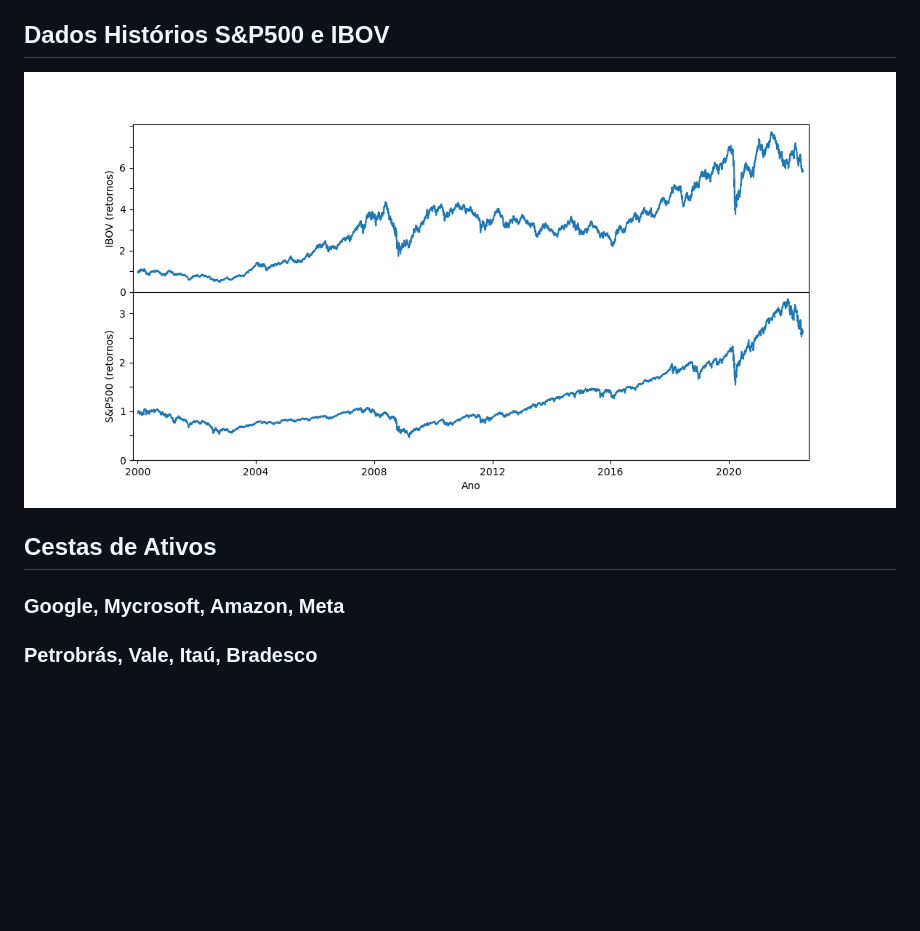
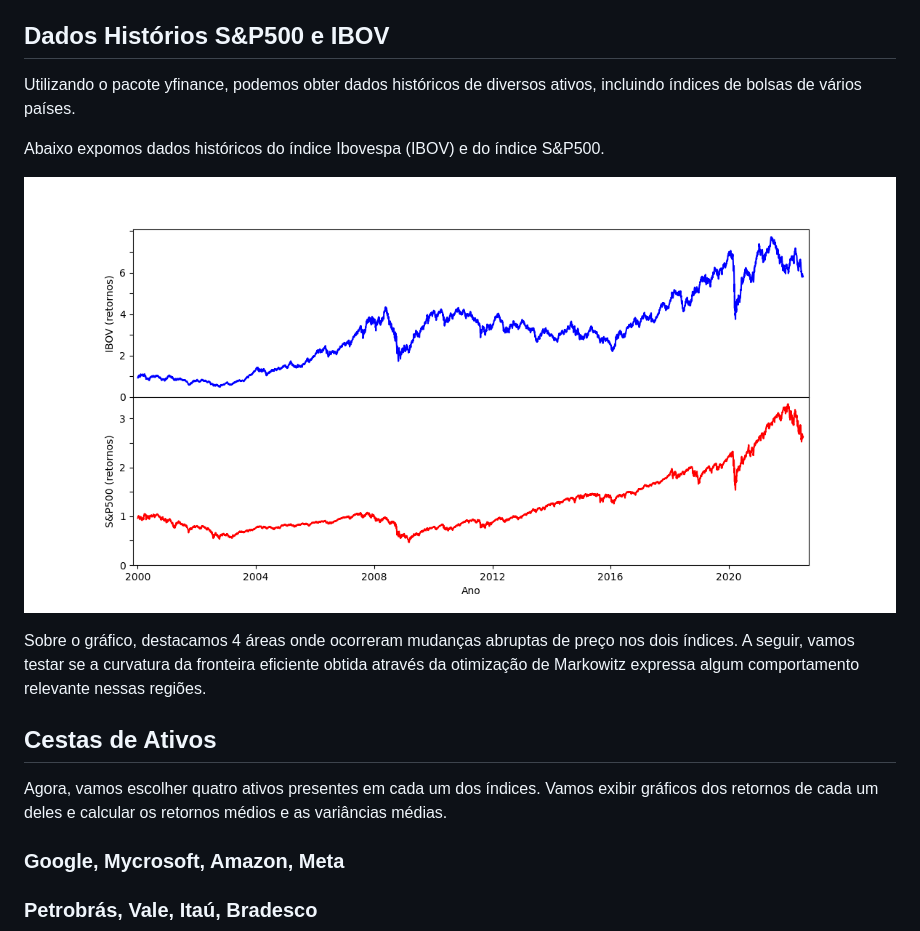
Before and after one commit to l-h-oliveira/Markowitz_frontier, a Markdown page: README.md, the part around the change. GitHub-like rendering; pictures changed too: indexes.png; blank space fills up the shorter version.

```diff
--- a/README.md
+++ b/README.md
@@ -11,10 +11,18 @@
 
 ## Dados Histórios S&P500 e IBOV
 
+Utilizando o pacote yfinance, podemos obter dados históricos de diversos ativos, incluindo índices de bolsas de vários países.
+
+Abaixo expomos dados históricos do índice Ibovespa (IBOV) e do índice S&P500.
+
 <img src="indexes.png"
      style="float: left; margin-left: 10px;" />
 
+Sobre o gráfico, destacamos 4 áreas onde ocorreram mudanças abruptas de preço nos dois índices. A seguir, vamos testar se a curvatura da fronteira eficiente obtida através da otimização de Markowitz expressa algum comportamento relevante nessas regiões.
+
 ## Cestas de Ativos
+
+Agora, vamos escolher quatro ativos presentes em cada um dos índices. Vamos exibir gráficos dos retornos de cada um deles e calcular os retornos médios e as variâncias médias.
 
 ### Google, Mycrosoft, Amazon, Meta
 
```
Also changed, not shown: 1 other file.
